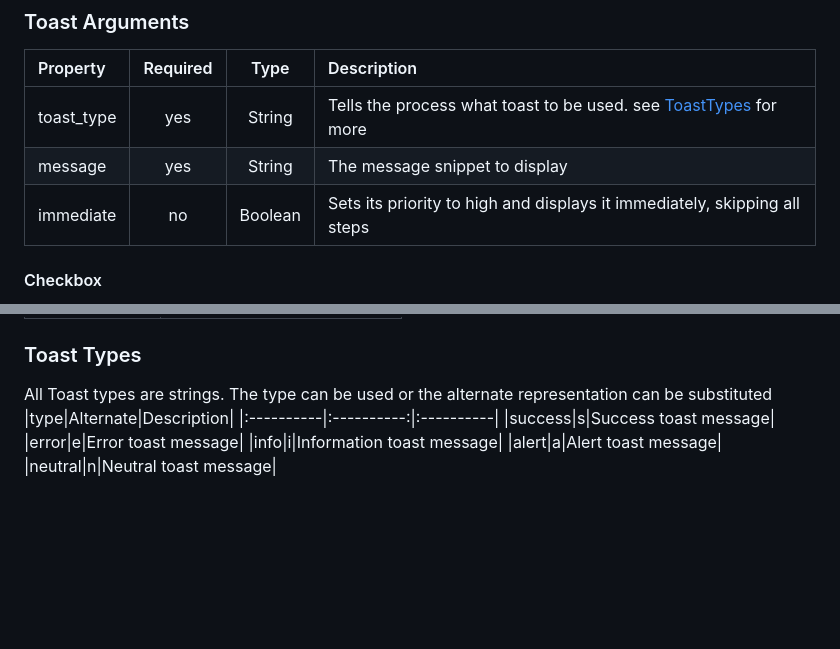
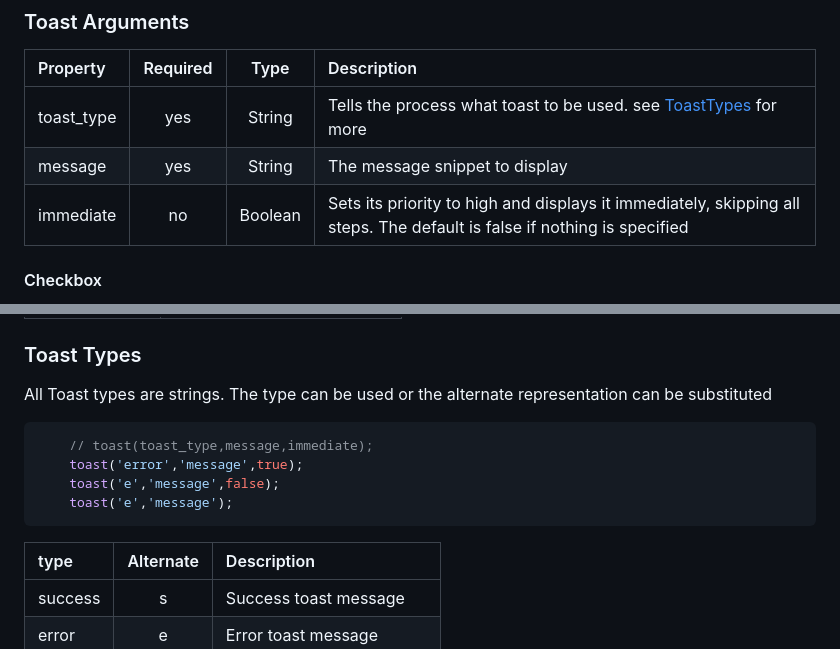
Before and after one commit to jilldune/Notificationjs, a Markdown page: README.md, 2 parts joined by grey strips. Drawn GitHub-style; blank space fills up the shorter version.

Commit message:
ReadME: Immediate Updated immediate description

````diff
--- a/README.md
+++ b/README.md
@@ -224,7 +224,7 @@ let options = {
 |:----------|:----------:|:----------:|:----------|
 |toast_type|yes|String|Tells the process what toast to be used. see [ToastTypes](#toast-types) for more|
 |message|yes|String|The message snippet to display|
-|immediate|no|Boolean|Sets its priority to high and displays it immediately, skipping all steps|
+|immediate|no|Boolean|Sets its priority to high and displays it immediately, skipping all steps. The default is false if nothing is specified|
 
 #### Checkbox
 A checkbox can be added to the notification or the prompt container. To do so, a checkbox property can be added to the object which is also an object example
@@ -296,6 +296,12 @@ let options = {
 
 ### Toast Types
 All Toast types are strings. The type can be used or the alternate representation can be substituted
+```Javascript
+    // toast(toast_type,message,immediate);
+    toast('error','message',true);
+    toast('e','message',false);
+    toast('e','message');
+```
 |type|Alternate|Description|
 |:----------|:----------:|:----------|
 |success|s|Success toast message|
````
